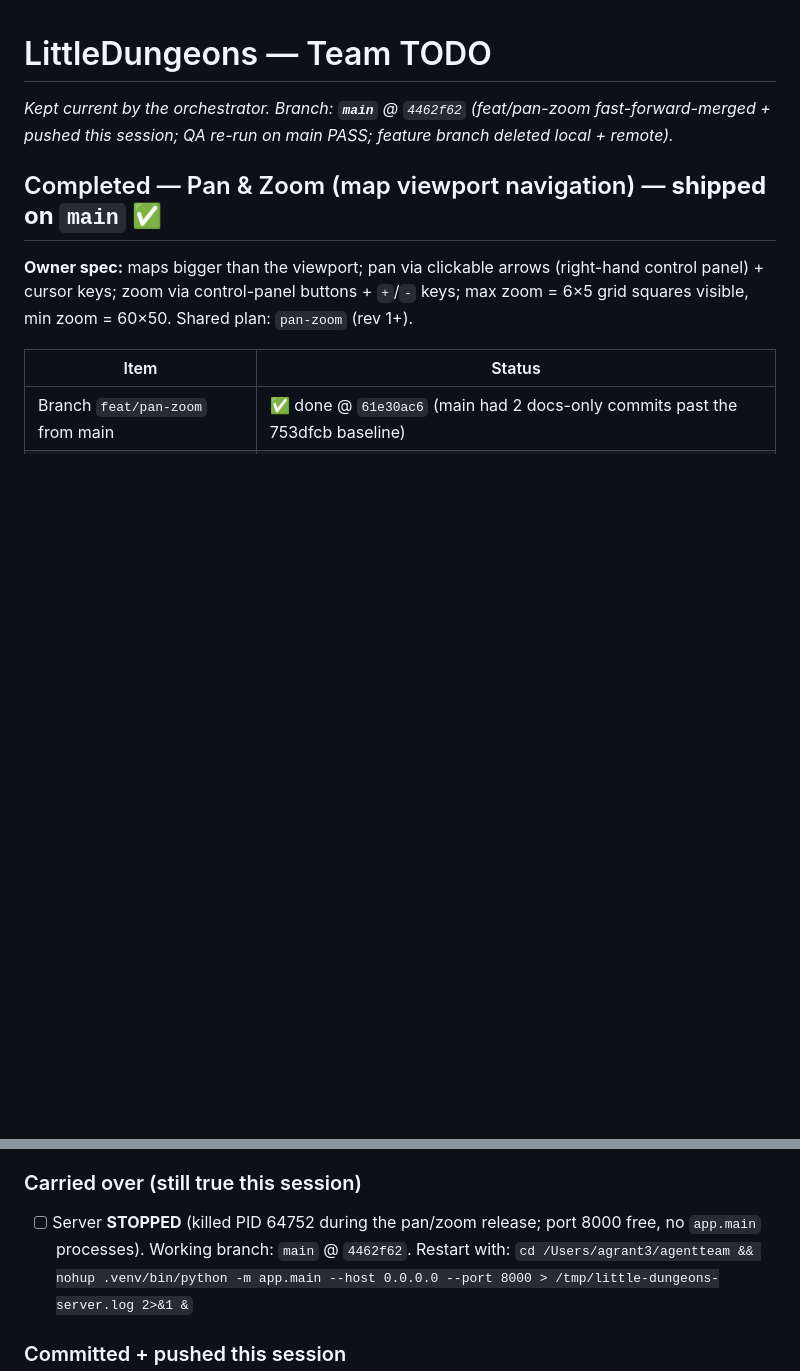
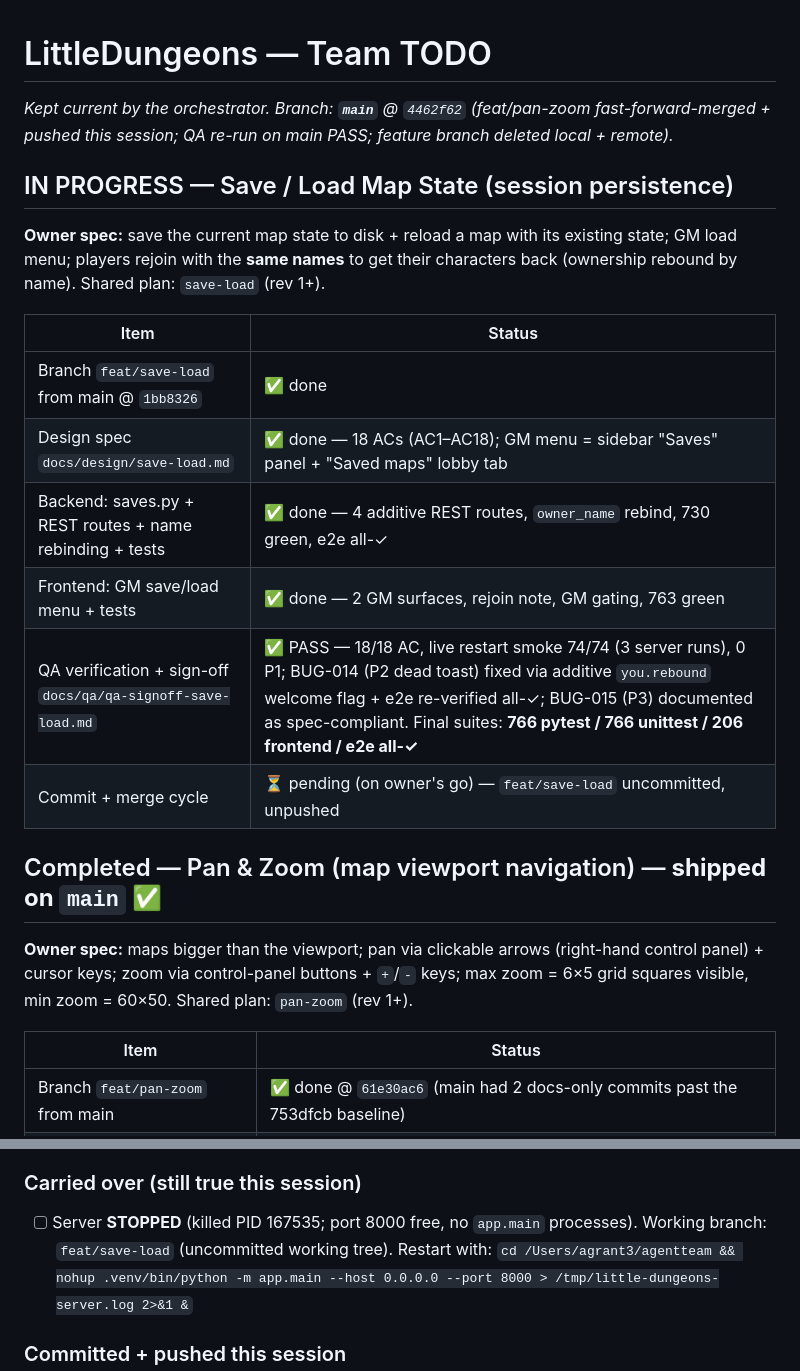
Before and after one commit to agngrant/hello-sbx, a Markdown page: TODO.md, 2 parts joined by grey strips. GitHub-like rendering; blank space fills up the shorter version.

Commit message:
docs: save/load feature status in TODO

```diff
--- a/TODO.md
+++ b/TODO.md
@@ -1,6 +1,21 @@
 # LittleDungeons — Team TODO
 
 _Kept current by the orchestrator. Branch: **`main`** @ `4462f62` (feat/pan-zoom fast-forward-merged + pushed this session; QA re-run on main PASS; feature branch deleted local + remote)._
+
+## IN PROGRESS — Save / Load Map State (session persistence)
+
+**Owner spec:** save the current map state to disk + reload a map with its existing state; GM load menu;
+players rejoin with the **same names** to get their characters back (ownership rebound by name).
+Shared plan: `save-load` (rev 1+).
+
+| Item | Status |
+|---|---|
+| Branch `feat/save-load` from main @ `1bb8326` | ✅ done |
+| Design spec `docs/design/save-load.md` | ✅ done — 18 ACs (AC1–AC18); GM menu = sidebar "Saves" panel + "Saved maps" lobby tab |
+| Backend: saves.py + REST routes + name rebinding + tests | ✅ done — 4 additive REST routes, `owner_name` rebind, 730 green, e2e all-✓ |
+| Frontend: GM save/load menu + tests | ✅ done — 2 GM surfaces, rejoin note, GM gating, 763 green |
+| QA verification + sign-off `docs/qa/qa-signoff-save-load.md` | ✅ PASS — 18/18 AC, live restart smoke 74/74 (3 server runs), 0 P1; BUG-014 (P2 dead toast) fixed via additive `you.rebound` welcome flag + e2e re-verified all-✓; BUG-015 (P3) documented as spec-compliant. Final suites: **766 pytest / 766 unittest / 206 frontend / e2e all-✓** |
+| Commit + merge cycle | ⏳ pending (on owner's go) — `feat/save-load` uncommitted, unpushed |
 
 ## Completed — Pan & Zoom (map viewport navigation) — **shipped on `main`** ✅
 
@@ -88,8 +103,7 @@ byte-identical (AC17).
 
 ### Carried over (still true this session)
 
-- [ ] Server **STOPPED** (killed PID 64752 during the pan/zoom release; port 8000 free, no
-      `app.main` processes). Working branch: `main` @ `4462f62`. Restart with:
+- [ ] Server **STOPPED** (killed PID 167535; port 8000 free, no `app.main` processes). Working branch: `feat/save-load` (uncommitted working tree). Restart with:
       `cd /Users/agrant3/agentteam && nohup .venv/bin/python -m app.main --host 0.0.0.0 --port 8000 > /tmp/little-dungeons-server.log 2>&1 &`
 
 ### Committed + pushed this session
```
